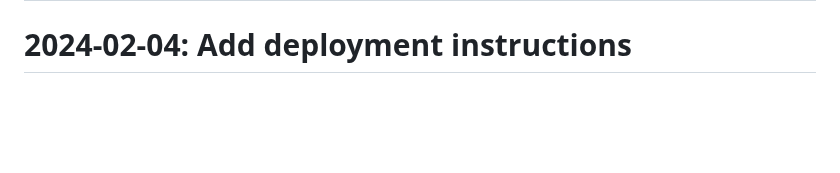
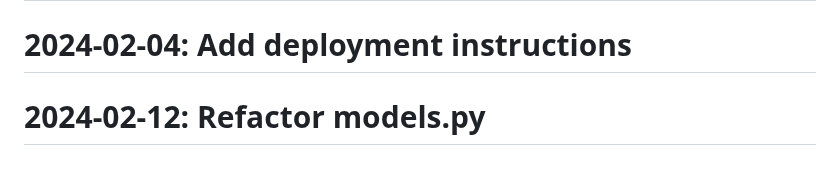
Before and after one commit to Javadlavaei/django-blog-platform, a Markdown page: README.md, the part around the change. Rendered like a GitHub page; blank space fills up the shorter version.

Commit message:
Refactor models.py

```diff
--- a/README.md
+++ b/README.md
@@ -103,3 +103,4 @@
 # 2024-01-26: Refactor template structure
 # 2024-02-04: Add admin customization
 # 2024-02-04: Add deployment instructions
+# 2024-02-12: Refactor models.py
```
